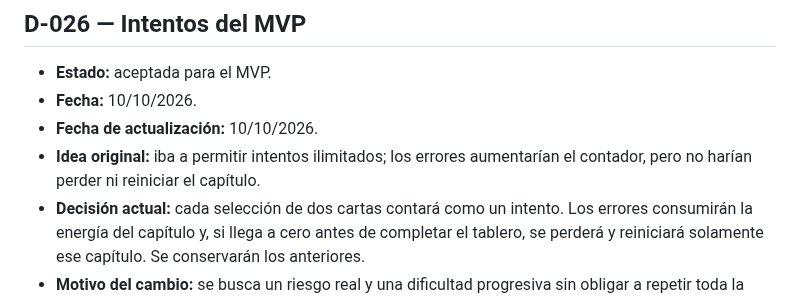
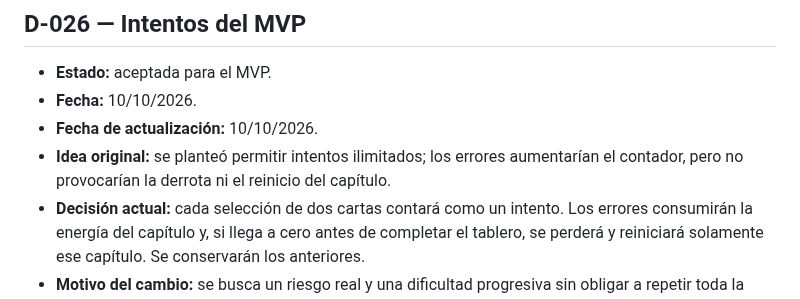
Before and after one commit to otorios/TFM-BigSchool-Master-en-desarrollo-con-IA-E.III, a Markdown page: docs/DECISIONES.md, the part around the change. GitHub-like rendering.

Commit message:
docs: corregir la redaccion impersonal de D-026

```diff
--- a/docs/DECISIONES.md
+++ b/docs/DECISIONES.md
@@ -235,7 +235,7 @@ Este documento conserva las decisiones importantes y sus motivos para evitar cam
 - **Estado:** aceptada para el MVP.
 - **Fecha:** 10/10/2026.
 - **Fecha de actualización:** 10/10/2026.
-- **Idea original:** iba a permitir intentos ilimitados; los errores aumentarían el contador, pero no harían perder ni reiniciar el capítulo.
+- **Idea original:** se planteó permitir intentos ilimitados; los errores aumentarían el contador, pero no provocarían la derrota ni el reinicio del capítulo.
 - **Decisión actual:** cada selección de dos cartas contará como un intento. Los errores consumirán la energía del capítulo y, si llega a cero antes de completar el tablero, se perderá y reiniciará solamente ese capítulo. Se conservarán los anteriores.
 - **Motivo del cambio:** se busca un riesgo real y una dificultad progresiva sin obligar a repetir toda la aventura.
 - **Evolución futura:** se contempla permitir la elección de dificultad. Según el modo, podrán existir intentos ilimitados, límites de intentos, tiempo máximo o condiciones especiales. Las reglas exactas se decidirán después del MVP.
```
